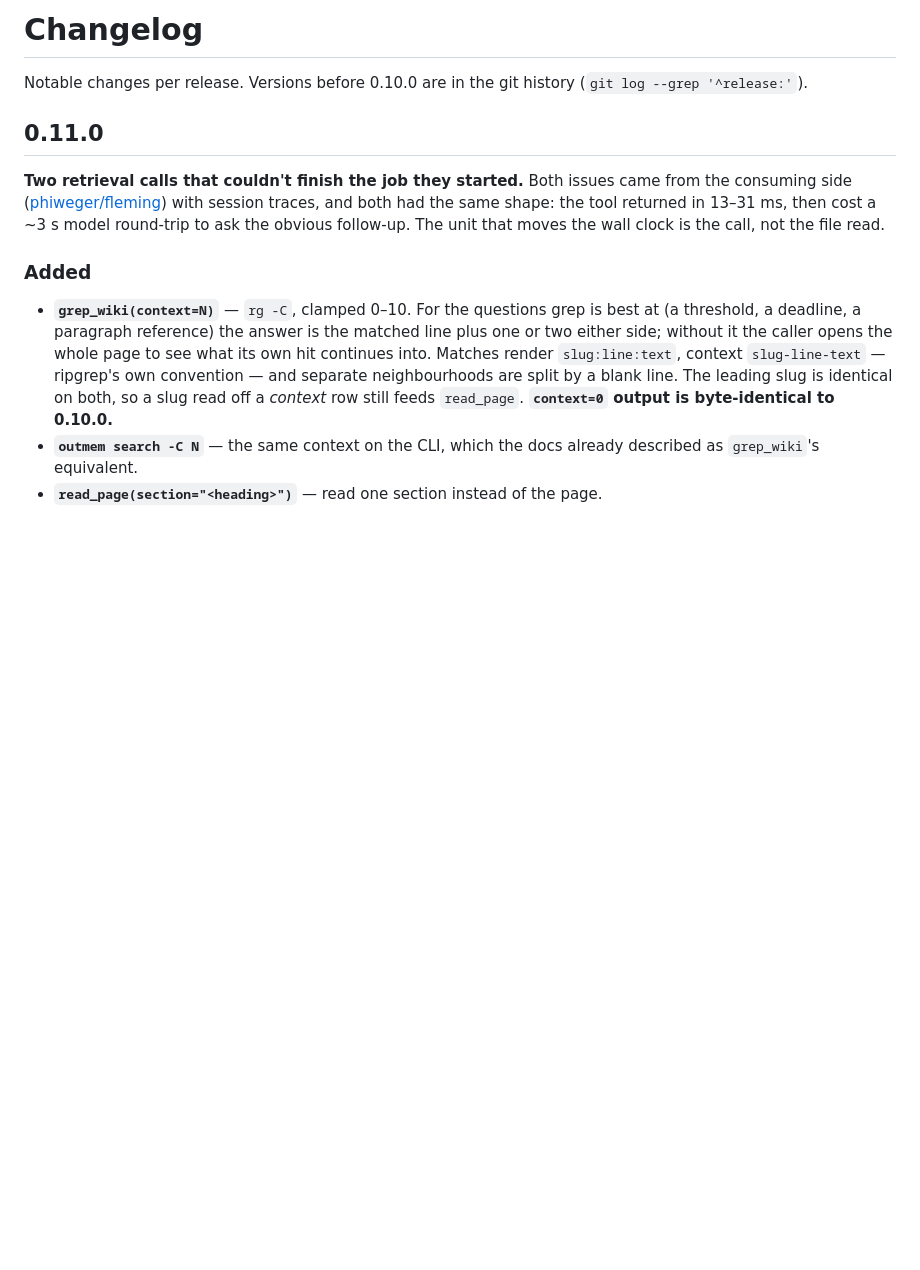
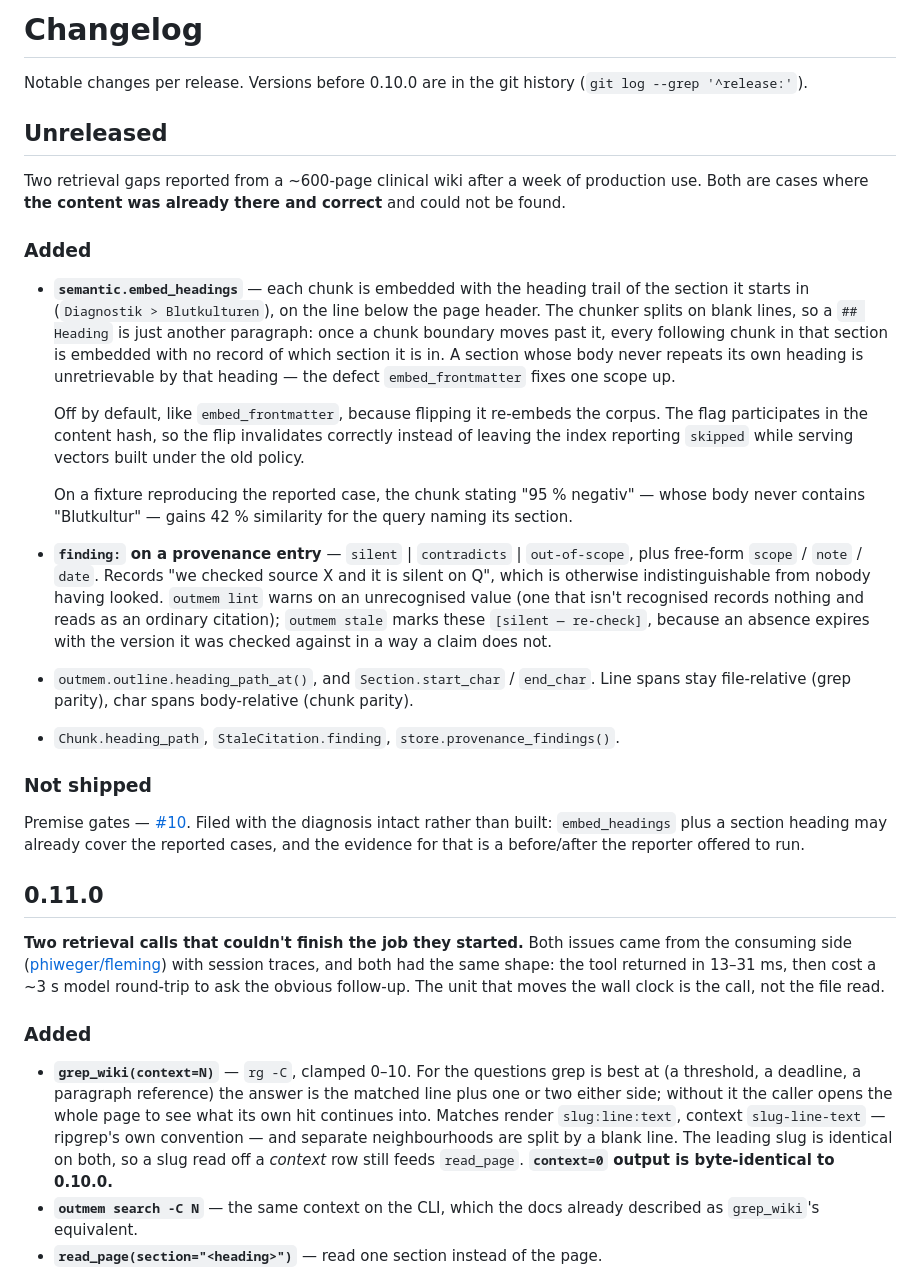
Before and after one commit to phiweger/outmem, a Markdown page: CHANGELOG.md, the part around the change. GitHub-like rendering; blank space fills up the shorter version.

Commit message:
docs: changelog for embed_headings + provenance finding
Also records what was deliberately not built (premise gates, #10) and
why — the evidence that would justify it is a before/after the reporter
offered to run against embed_headings.

```diff
--- a/CHANGELOG.md
+++ b/CHANGELOG.md
@@ -2,6 +2,52 @@
 
 Notable changes per release. Versions before 0.10.0 are in the git
 history (`git log --grep '^release:'`).
+
+## Unreleased
+
+Two retrieval gaps reported from a ~600-page clinical wiki after a week
+of production use. Both are cases where **the content was already there
+and correct** and could not be found.
+
+### Added
+
+- **`semantic.embed_headings`** — each chunk is embedded with the
+  heading trail of the section it starts in (`Diagnostik > Blutkulturen`),
+  on the line below the page header. The chunker splits on blank lines,
+  so a `## Heading` is just another paragraph: once a chunk boundary
+  moves past it, every following chunk in that section is embedded with
+  no record of which section it is in. A section whose body never
+  repeats its own heading is unretrievable by that heading — the defect
+  `embed_frontmatter` fixes one scope up.
+
+  Off by default, like `embed_frontmatter`, because flipping it
+  re-embeds the corpus. The flag participates in the content hash, so
+  the flip invalidates correctly instead of leaving the index reporting
+  `skipped` while serving vectors built under the old policy.
+
+  On a fixture reproducing the reported case, the chunk stating
+  "95 % negativ" — whose body never contains "Blutkultur" — gains 42 %
+  similarity for the query naming its section.
+- **`finding:` on a provenance entry** — `silent` | `contradicts` |
+  `out-of-scope`, plus free-form `scope` / `note` / `date`. Records
+  "we checked source X and it is silent on Q", which is otherwise
+  indistinguishable from nobody having looked. `outmem lint` warns on
+  an unrecognised value (one that isn't recognised records nothing and
+  reads as an ordinary citation); `outmem stale` marks these
+  `[silent — re-check]`, because an absence expires with the version it
+  was checked against in a way a claim does not.
+- `outmem.outline.heading_path_at()`, and `Section.start_char` /
+  `end_char`. Line spans stay file-relative (grep parity), char spans
+  body-relative (chunk parity).
+- `Chunk.heading_path`, `StaleCitation.finding`,
+  `store.provenance_findings()`.
+
+### Not shipped
+
+Premise gates — [#10](https://github.com/phiweger/outmem/issues/10).
+Filed with the diagnosis intact rather than built: `embed_headings` plus
+a section heading may already cover the reported cases, and the evidence
+for that is a before/after the reporter offered to run.
 
 ## 0.11.0
 
```
